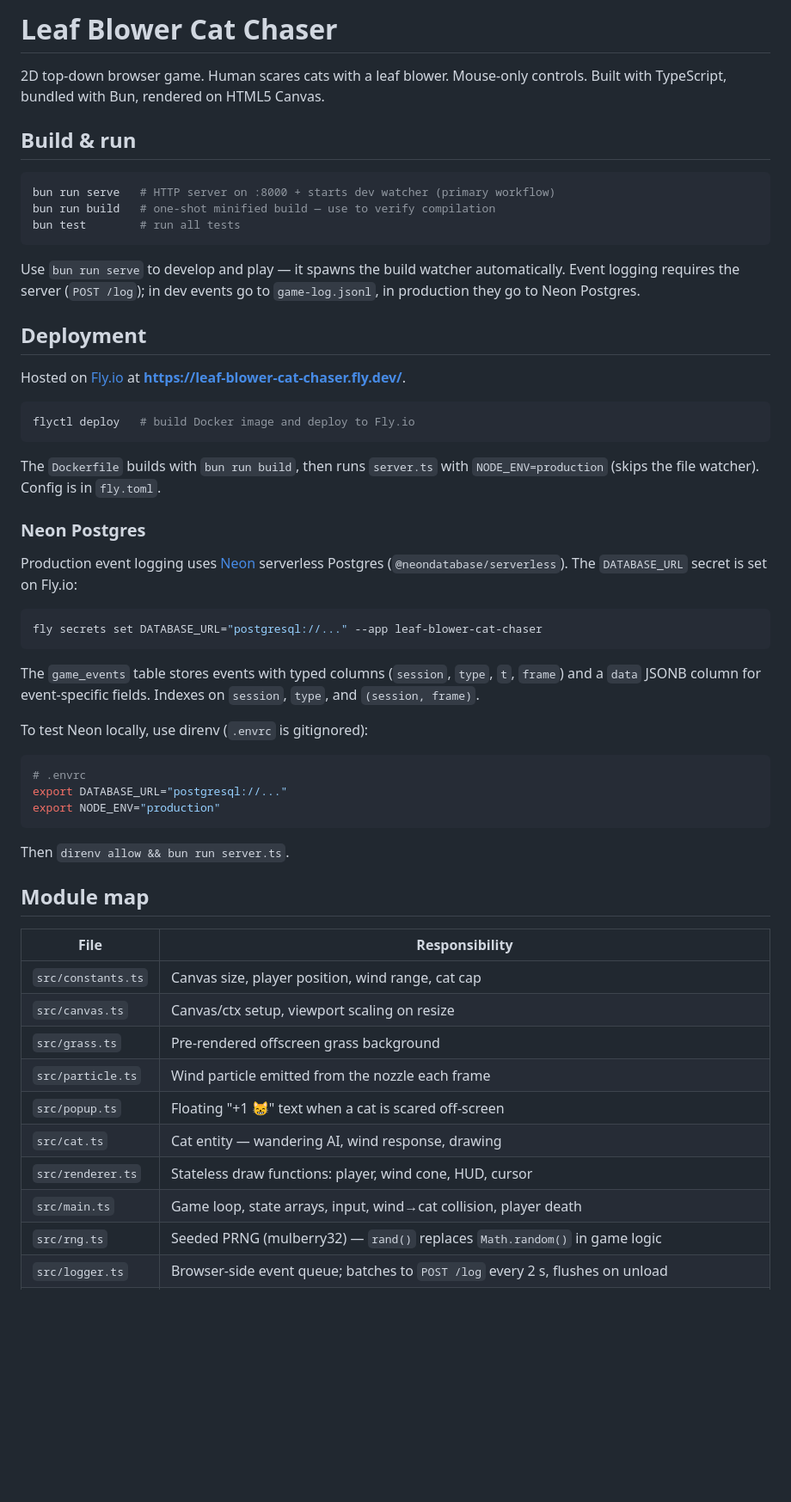
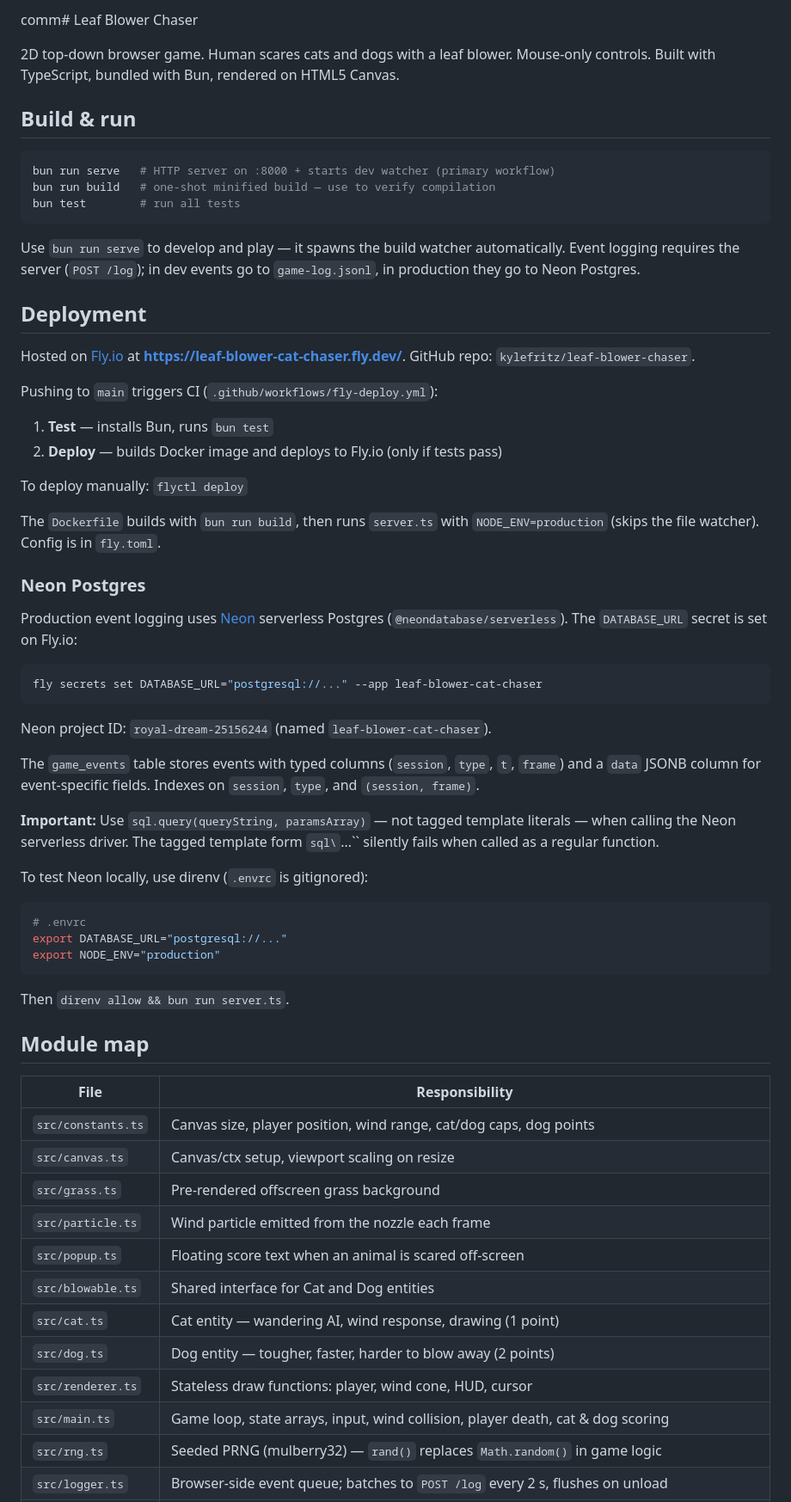
Before and after one commit to kylefritz/leaf-blower-chaser, a Markdown page: CLAUDE.md, the part around one of its changes. Shown at 86% size. Rendered like a GitHub page; blank space fills up the shorter version.

Commit message:
Update CLAUDE.md with dogs, Neon, CI/CD, and team workflow docs
Co-Authored-By: Claude Opus 4.6 <noreply@anthropic.com>

````diff
--- a/CLAUDE.md
+++ b/CLAUDE.md
@@ -1,6 +1,6 @@
-# Leaf Blower Cat Chaser
+comm# Leaf Blower Chaser
 
-2D top-down browser game. Human scares cats with a leaf blower. Mouse-only controls.
+2D top-down browser game. Human scares cats and dogs with a leaf blower. Mouse-only controls.
 Built with TypeScript, bundled with Bun, rendered on HTML5 Canvas.
 
 ## Build & run
@@ -18,10 +18,13 @@ in production they go to Neon Postgres.
 ## Deployment
 
 Hosted on [Fly.io](https://fly.io) at **https://leaf-blower-cat-chaser.fly.dev/**.
+GitHub repo: `kylefritz/leaf-blower-chaser`.
 
-```bash
-flyctl deploy   # build Docker image and deploy to Fly.io
-```
+Pushing to `main` triggers CI (`.github/workflows/fly-deploy.yml`):
+1. **Test** — installs Bun, runs `bun test`
+2. **Deploy** — builds Docker image and deploys to Fly.io (only if tests pass)
+
+To deploy manually: `flyctl deploy`
 
 The `Dockerfile` builds with `bun run build`, then runs `server.ts` with `NODE_ENV=production`
 (skips the file watcher). Config is in `fly.toml`.
@@ -35,9 +38,15 @@ Production event logging uses [Neon](https://neon.tech) serverless Postgres
 fly secrets set DATABASE_URL="postgresql://..." --app leaf-blower-cat-chaser
 ```
 
+Neon project ID: `royal-dream-25156244` (named `leaf-blower-cat-chaser`).
+
 The `game_events` table stores events with typed columns (`session`, `type`, `t`, `frame`)
 and a `data` JSONB column for event-specific fields. Indexes on `session`, `type`,
 and `(session, frame)`.
+
+**Important:** Use `sql.query(queryString, paramsArray)` — not tagged template literals —
+when calling the Neon serverless driver. The tagged template form `sql\`...\`` silently
+fails when called as a regular function.
 
 To test Neon locally, use direnv (`.envrc` is gitignored):
 
@@ -53,14 +62,16 @@ Then `direnv allow && bun run server.ts`.
 
 | File | Responsibility |
 |------|---------------|
-| `src/constants.ts` | Canvas size, player position, wind range, cat cap |
+| `src/constants.ts` | Canvas size, player position, wind range, cat/dog caps, dog points |
 | `src/canvas.ts` | Canvas/ctx setup, viewport scaling on resize |
 | `src/grass.ts` | Pre-rendered offscreen grass background |
 | `src/particle.ts` | Wind particle emitted from the nozzle each frame |
-| `src/popup.ts` | Floating "+1 😸" text when a cat is scared off-screen |
-| `src/cat.ts` | Cat entity — wandering AI, wind response, drawing |
+| `src/popup.ts` | Floating score text when an animal is scared off-screen |
+| `src/blowable.ts` | Shared interface for Cat and Dog entities |
+| `src/cat.ts` | Cat entity — wandering AI, wind response, drawing (1 point) |
+| `src/dog.ts` | Dog entity — tougher, faster, harder to blow away (2 points) |
 | `src/renderer.ts` | Stateless draw functions: player, wind cone, HUD, cursor |
-| `src/main.ts` | Game loop, state arrays, input, wind→cat collision, player death |
+| `src/main.ts` | Game loop, state arrays, input, wind collision, player death, cat & dog scoring |
 | `src/rng.ts` | Seeded PRNG (mulberry32) — `rand()` replaces `Math.random()` in game logic |
 | `src/logger.ts` | Browser-side event queue; batches to `POST /log` every 2 s, flushes on unload |
 | `src/replay.ts` | Pure replay function — seeds RNG, feeds mouse angles, simulates loop, returns events |
````
Also changed, not shown: other parts of CLAUDE.md (+16 -6 lines).
